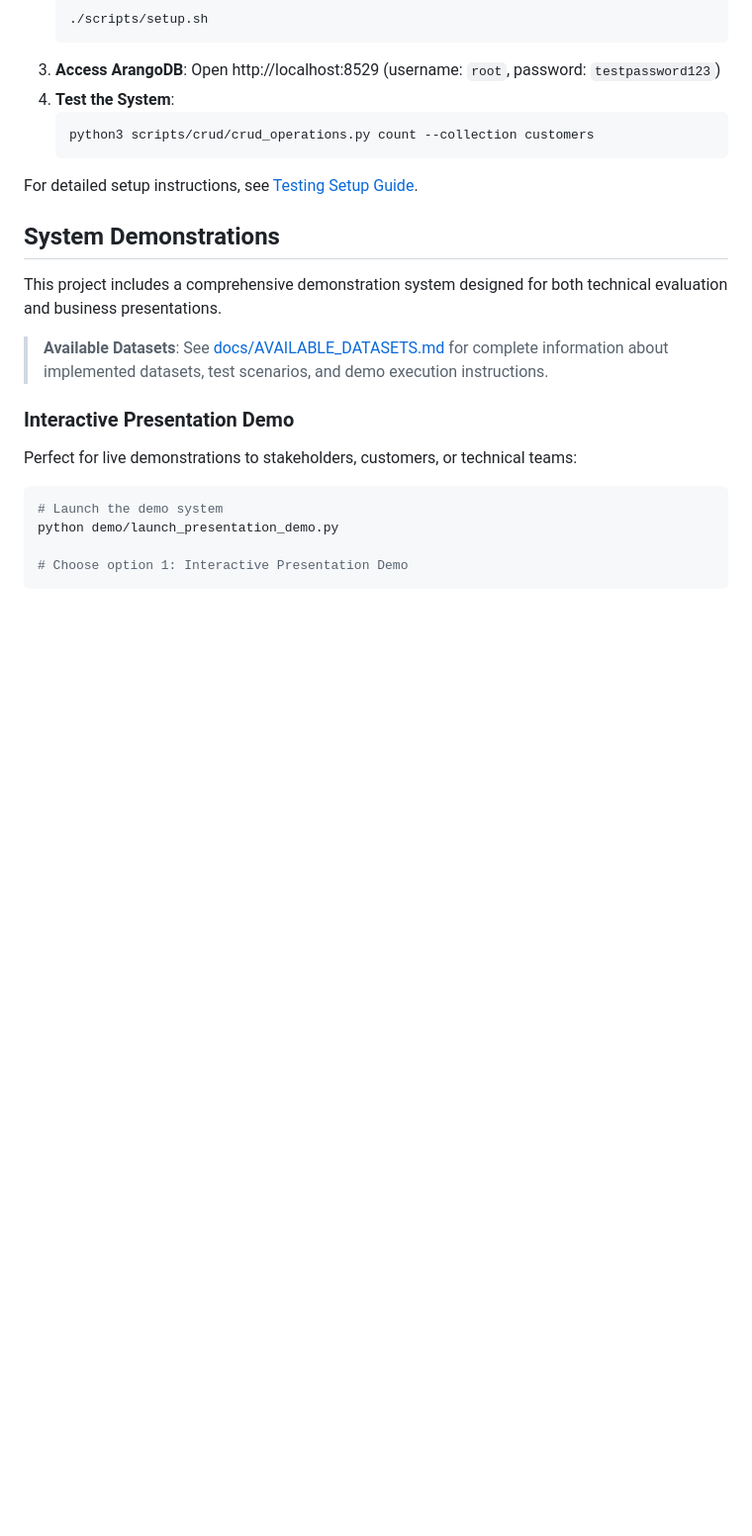
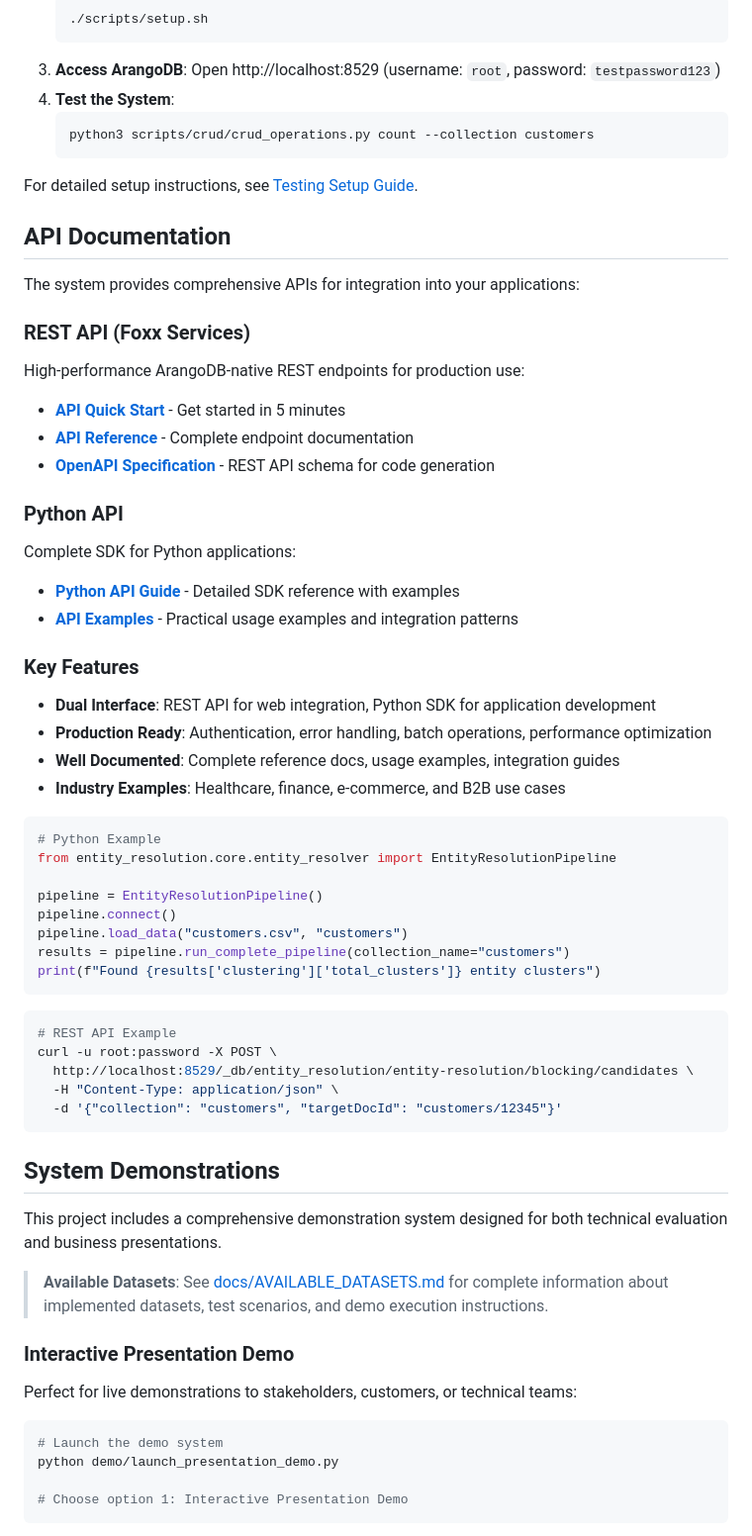
Before and after one commit to ArthurKeen/arango-entity-resolution, a Markdown page: README.md, the part around one of its changes. Shown at 99% size. Drawn GitHub-style; blank space fills up the shorter version.

````diff
--- a/README.md
+++ b/README.md
@@ -460,6 +460,46 @@ The project is organized into logical modules for maintainability and scalabilit
 
 For detailed setup instructions, see [Testing Setup Guide](docs/TESTING_SETUP.md).
 
+## API Documentation
+
+The system provides comprehensive APIs for integration into your applications:
+
+### REST API (Foxx Services)
+High-performance ArangoDB-native REST endpoints for production use:
+- **[API Quick Start](docs/API_QUICKSTART.md)** - Get started in 5 minutes
+- **[API Reference](docs/API_REFERENCE.md)** - Complete endpoint documentation
+- **[OpenAPI Specification](docs/openapi.yaml)** - REST API schema for code generation
+
+### Python API
+Complete SDK for Python applications:
+- **[Python API Guide](docs/API_PYTHON.md)** - Detailed SDK reference with examples
+- **[API Examples](docs/API_EXAMPLES.md)** - Practical usage examples and integration patterns
+
+### Key Features
+- **Dual Interface**: REST API for web integration, Python SDK for application development
+- **Production Ready**: Authentication, error handling, batch operations, performance optimization
+- **Well Documented**: Complete reference docs, usage examples, integration guides
+- **Industry Examples**: Healthcare, finance, e-commerce, and B2B use cases
+
+```python
+# Python Example
+from entity_resolution.core.entity_resolver import EntityResolutionPipeline
+
+pipeline = EntityResolutionPipeline()
+pipeline.connect()
+pipeline.load_data("customers.csv", "customers")
+results = pipeline.run_complete_pipeline(collection_name="customers")
+print(f"Found {results['clustering']['total_clusters']} entity clusters")
+```
+
+```bash
+# REST API Example
+curl -u root:password -X POST \
+  http://localhost:8529/_db/entity_resolution/entity-resolution/blocking/candidates \
+  -H "Content-Type: application/json" \
+  -d '{"collection": "customers", "targetDocId": "customers/12345"}'
+```
+
 ## System Demonstrations
 
 This project includes a comprehensive demonstration system designed for both technical evaluation and business presentations.
````
Also changed, not shown: other parts of README.md (+19 -5 lines).
